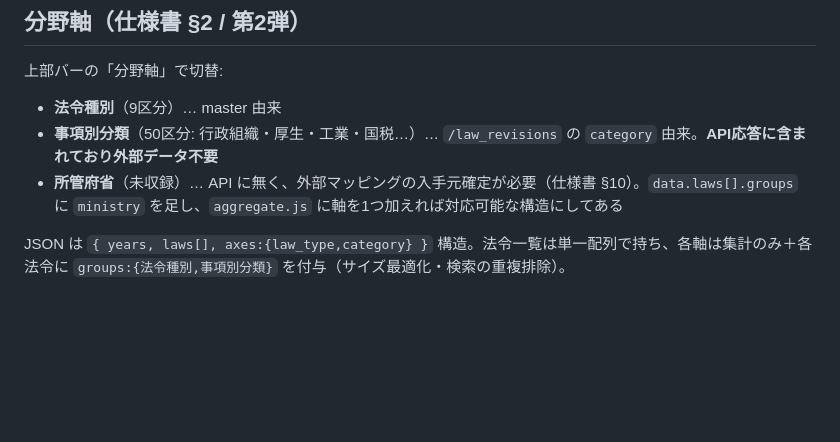
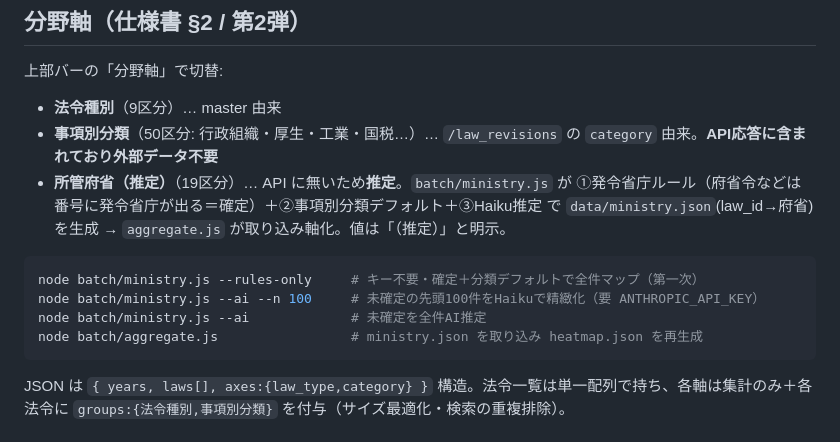
Before and after one commit to finoject/finoject-egov-heatmap, a Markdown page: README.md, the part around the change. GitHub-like rendering; blank space fills up the shorter version.

Commit message:
docs: ④ 所管府省（推定）軸の生成手順と方式を追記

````diff
--- a/README.md
+++ b/README.md
@@ -134,7 +134,14 @@ node batch/insights.js --n 10 --dry             # APIを呼ばず対象とプロ
 上部バーの「分野軸」で切替:
 - **法令種別**（9区分）… master 由来
 - **事項別分類**（50区分: 行政組織・厚生・工業・国税…）… `/law_revisions` の `category` 由来。**API応答に含まれており外部データ不要**
-- **所管府省**（未収録）… API に無く、外部マッピングの入手元確定が必要（仕様書 §10）。`data.laws[].groups` に `ministry` を足し、`aggregate.js` に軸を1つ加えれば対応可能な構造にしてある
+- **所管府省（推定）**（19区分）… API に無いため**推定**。`batch/ministry.js` が ①発令省庁ルール（府省令などは番号に発令省庁が出る＝確定）＋②事項別分類デフォルト＋③Haiku推定 で `data/ministry.json`(law_id→府省) を生成 → `aggregate.js` が取り込み軸化。値は「（推定）」と明示。
+
+```bash
+node batch/ministry.js --rules-only     # キー不要・確定＋分類デフォルトで全件マップ（第一次）
+node batch/ministry.js --ai --n 100     # 未確定の先頭100件をHaikuで精緻化（要 ANTHROPIC_API_KEY）
+node batch/ministry.js --ai             # 未確定を全件AI推定
+node batch/aggregate.js                 # ministry.json を取り込み heatmap.json を再生成
+```
 
 JSON は `{ years, laws[], axes:{law_type,category} }` 構造。法令一覧は単一配列で持ち、各軸は集計のみ＋各法令に `groups:{法令種別,事項別分類}` を付与（サイズ最適化・検索の重複排除）。
 
````
